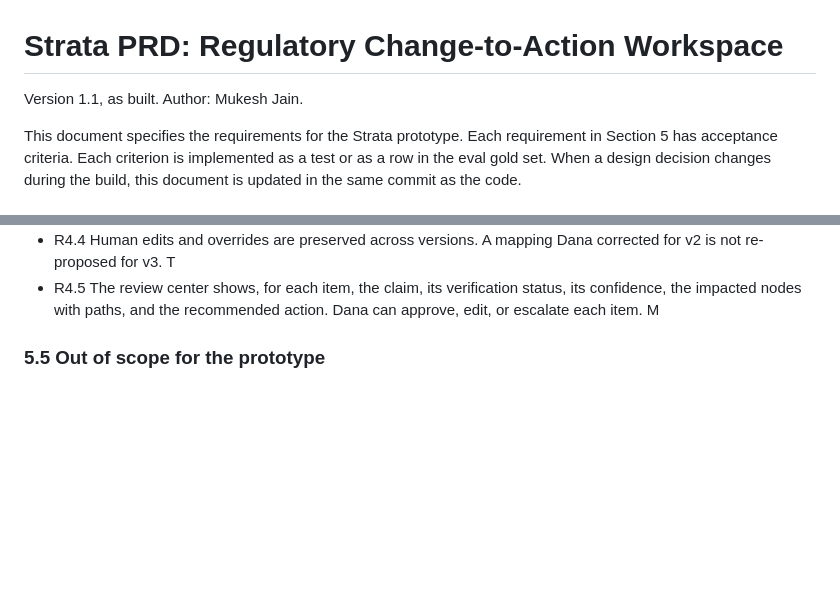
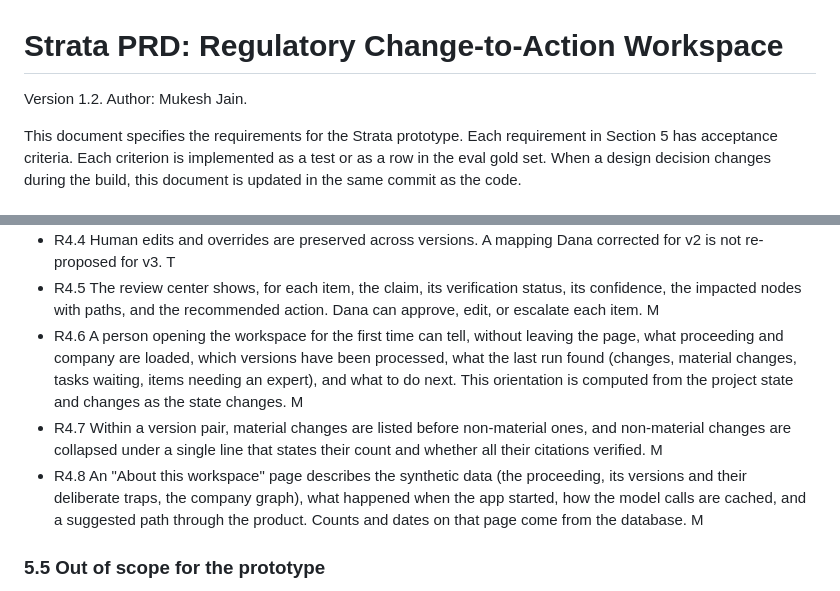
Before and after one commit to mukeshatlabs/strata, a Markdown page: PRD.md, 2 parts joined by grey strips. Drawn GitHub-style; blank space fills up the shorter version.

```diff
--- a/PRD.md
+++ b/PRD.md
@@ -1,6 +1,6 @@
 # Strata PRD: Regulatory Change-to-Action Workspace
 
-Version 1.1, as built. Author: Mukesh Jain.
+Version 1.2. Author: Mukesh Jain.
 
 This document specifies the requirements for the Strata prototype. Each requirement in
 Section 5 has acceptance criteria. Each criterion is implemented as a test or as a row
@@ -217,6 +217,18 @@ M (manual check in the prototype).
 - R4.5 The review center shows, for each item, the claim, its verification status, its
   confidence, the impacted nodes with paths, and the recommended action. Dana can
   approve, edit, or escalate each item. M
+- R4.6 A person opening the workspace for the first time can tell, without leaving
+  the page, what proceeding and company are loaded, which versions have been
+  processed, what the last run found (changes, material changes, tasks waiting,
+  items needing an expert), and what to do next. This orientation is computed from
+  the project state and changes as the state changes. M
+- R4.7 Within a version pair, material changes are listed before non-material ones,
+  and non-material changes are collapsed under a single line that states their count
+  and whether all their citations verified. M
+- R4.8 An "About this workspace" page describes the synthetic data (the proceeding,
+  its versions and their deliberate traps, the company graph), what happened when the
+  app started, how the model calls are cached, and a suggested path through the
+  product. Counts and dates on that page come from the database. M
 
 ### 5.5 Out of scope for the prototype
 
```
Also changed, not shown: TDD.md (+61 -2 lines), tasks.md (+22 -0 lines).
